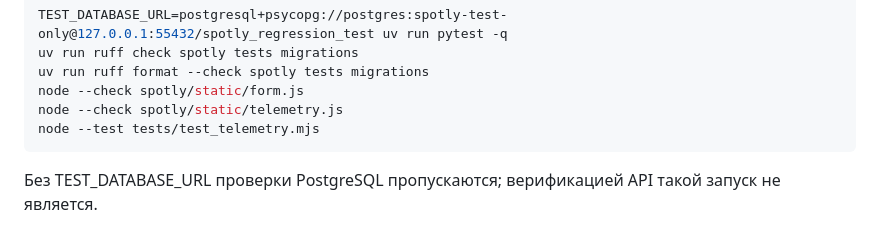
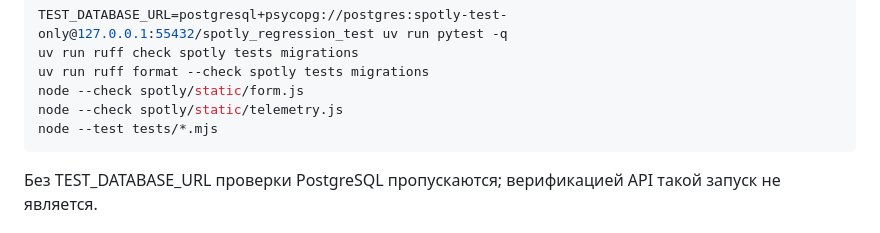
Before and after one commit to Manabreaker/spotly, a Markdown page: README.md, the part around the change. Rendered like a GitHub page.

````diff
--- a/README.md
+++ b/README.md
@@ -29,7 +29,7 @@ uv run ruff check spotly tests migrations
 uv run ruff format --check spotly tests migrations
 node --check spotly/static/form.js
 node --check spotly/static/telemetry.js
-node --test tests/test_telemetry.mjs
+node --test tests/*.mjs
 ```
 
 Без TEST_DATABASE_URL проверки PostgreSQL пропускаются; верификацией API такой запуск не является.
````
Also changed, not shown: docs/verification/2026-10-15-browser.md (added, +70 -0 lines).
